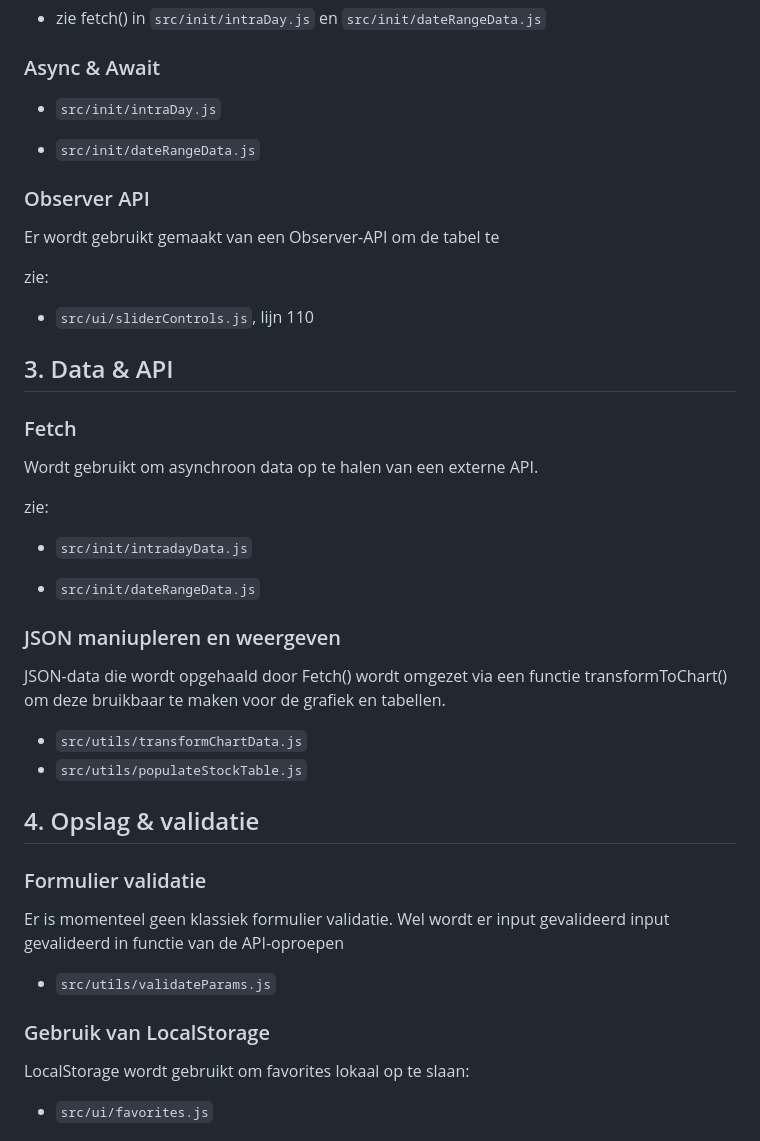
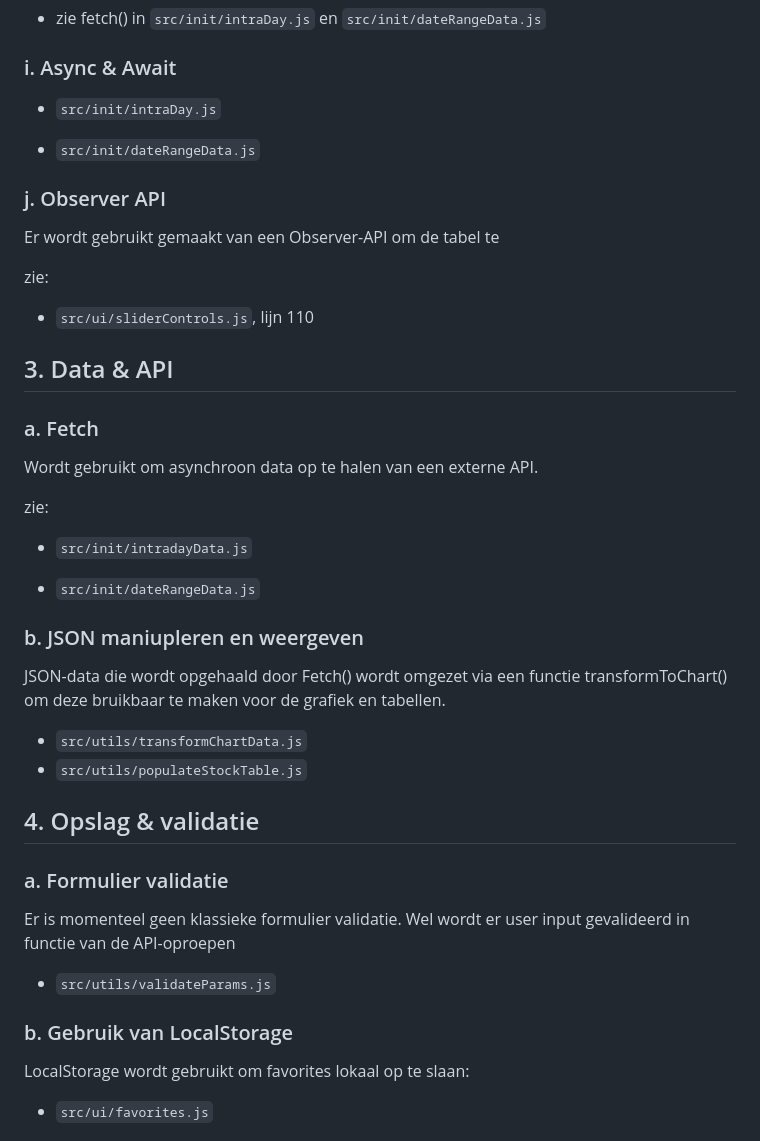
Before and after one commit to TomIgnoul/SimpleStockData, a Markdown page: README.md, the part around one of its changes. Rendered like a GitHub page.

```diff
--- a/README.md
+++ b/README.md
@@ -107,13 +107,13 @@ Bijvoorbeeld bij het toevoegen/verwijderen van favorieten en het ophalen van geg
 
 - zie fetch() in `src/init/intraDay.js` en `src/init/dateRangeData.js`
 
-### Async & Await
+### i. Async & Await
 
 - `src/init/intraDay.js`
 
 - `src/init/dateRangeData.js`
 
-### Observer API
+### j. Observer API
 
 Er wordt gebruikt gemaakt van een Observer-API om de tabel te
 
@@ -123,7 +123,7 @@ zie:
 
 ## 3. Data & API
 
-### Fetch
+### a. Fetch
 
 Wordt gebruikt om asynchroon data op te halen van een externe API.
 
@@ -133,7 +133,7 @@ zie:
 
 - `src/init/dateRangeData.js`
 
-### JSON maniupleren en weergeven
+### b. JSON maniupleren en weergeven
 
 JSON-data die wordt opgehaald door Fetch() wordt omgezet via een functie transformToChart() om deze bruikbaar te maken voor de grafiek en tabellen.
 
@@ -142,13 +142,13 @@ JSON-data die wordt opgehaald door Fetch() wordt omgezet via een functie transfo
 
 ## 4. Opslag & validatie
 
-### Formulier validatie
+### a. Formulier validatie
 
-Er is momenteel geen klassiek formulier validatie. Wel wordt er input gevalideerd input gevalideerd in functie van de API-oproepen
+Er is momenteel geen klassieke formulier validatie. Wel wordt er user input gevalideerd in functie van de API-oproepen
 
 - `src/utils/validateParams.js`
 
-### Gebruik van LocalStorage
+### b. Gebruik van LocalStorage
 
 LocalStorage wordt gebruikt om favorites lokaal op te slaan:
 
```
Also changed, not shown: other parts of README.md (+10 -10 lines).
